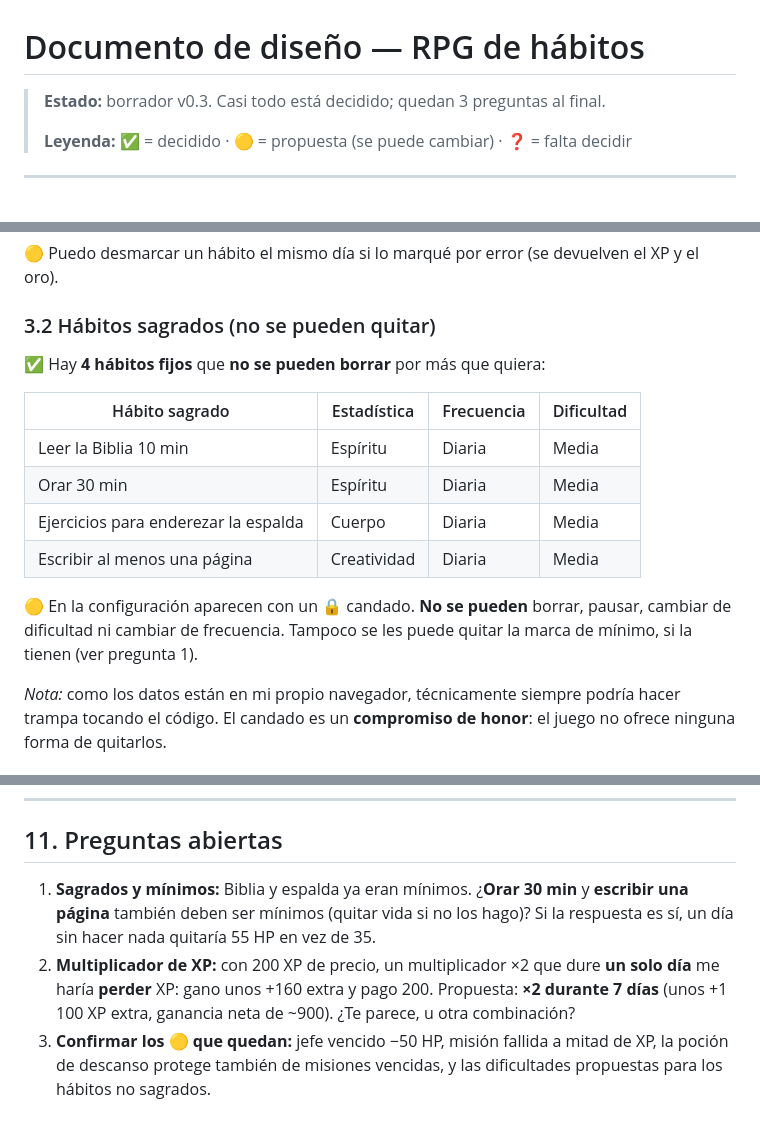
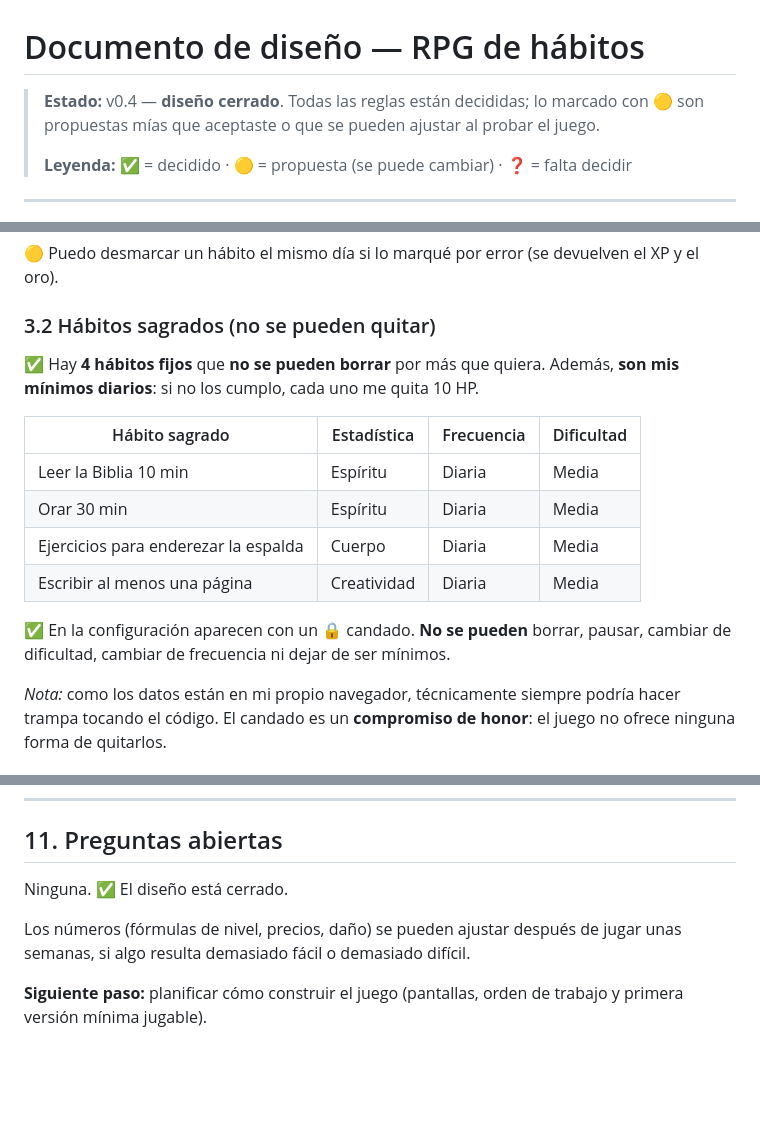
Before and after one commit to degatopa/rpgamificaci-n, a Markdown page: DISENO.md, 3 parts joined by grey strips. Rendered like a GitHub page; blank space fills up the shorter version.

```diff
--- a/DISENO.md
+++ b/DISENO.md
@@ -1,6 +1,7 @@
 # Documento de diseño — RPG de hábitos
 
-> **Estado:** borrador v0.3. Casi todo está decidido; quedan 3 preguntas al final.
+> **Estado:** v0.4 — **diseño cerrado**. Todas las reglas están decididas; lo marcado
+> con 🟡 son propuestas mías que aceptaste o que se pueden ajustar al probar el juego.
 >
 > **Leyenda:**
 > ✅ = decidido · 🟡 = propuesta (se puede cambiar) · ❓ = falta decidir
@@ -91,7 +92,8 @@ hábitos: nombre, estadística, dificultad, frecuencia y si es mínimo o no.
 
 ### 3.2 Hábitos sagrados (no se pueden quitar)
 
-✅ Hay **4 hábitos fijos** que **no se pueden borrar** por más que quiera:
+✅ Hay **4 hábitos fijos** que **no se pueden borrar** por más que quiera. Además,
+**son mis mínimos diarios**: si no los cumplo, cada uno me quita 10 HP.
 
 | Hábito sagrado                     | Estadística  | Frecuencia | Dificultad |
 |------------------------------------|--------------|------------|------------|
@@ -100,9 +102,8 @@ hábitos: nombre, estadística, dificultad, frecuencia y si es mínimo o no.
 | Ejercicios para enderezar la espalda | Cuerpo     | Diaria     | Media      |
 | Escribir al menos una página       | Creatividad  | Diaria     | Media      |
 
-🟡 En la configuración aparecen con un 🔒 candado. **No se pueden** borrar,
-pausar, cambiar de dificultad ni cambiar de frecuencia. Tampoco se les puede
-quitar la marca de mínimo, si la tienen (ver pregunta 1).
+✅ En la configuración aparecen con un 🔒 candado. **No se pueden** borrar,
+pausar, cambiar de dificultad, cambiar de frecuencia ni dejar de ser mínimos.
 
 *Nota:* como los datos están en mi propio navegador, técnicamente siempre podría
 hacer trampa tocando el código. El candado es un **compromiso de honor**: el juego
@@ -352,6 +362,10 @@ daño y las rachas que correspondan.
 
 ## 11. Preguntas abiertas
 
-1. **Sagrados y mínimos:** Biblia y espalda ya eran mínimos. ¿**Orar 30 min** y **escribir una página** también deben ser mínimos (quitar vida si no los hago)? Si la respuesta es sí, un día sin hacer nada quitaría 55 HP en vez de 35.
-2. **Multiplicador de XP:** con 200 XP de precio, un multiplicador ×2 que dure **un solo día** me haría **perder** XP: gano unos +160 extra y pago 200. Propuesta: **×2 durante 7 días** (unos +1 100 XP extra, ganancia neta de ~900). ¿Te parece, u otra combinación?
-3. **Confirmar los 🟡 que quedan:** jefe vencido −50 HP, misión fallida a mitad de XP, la poción de descanso protege también de misiones vencidas, y las dificultades propuestas para los hábitos no sagrados.
+Ninguna. ✅ El diseño está cerrado.
+
+Los números (fórmulas de nivel, precios, daño) se pueden ajustar después de
+jugar unas semanas, si algo resulta demasiado fácil o demasiado difícil.
+
+**Siguiente paso:** planificar cómo construir el juego (pantallas, orden de
+trabajo y primera versión mínima jugable).
```
Also changed, not shown: other parts of DISENO.md (+49 -40 lines).
